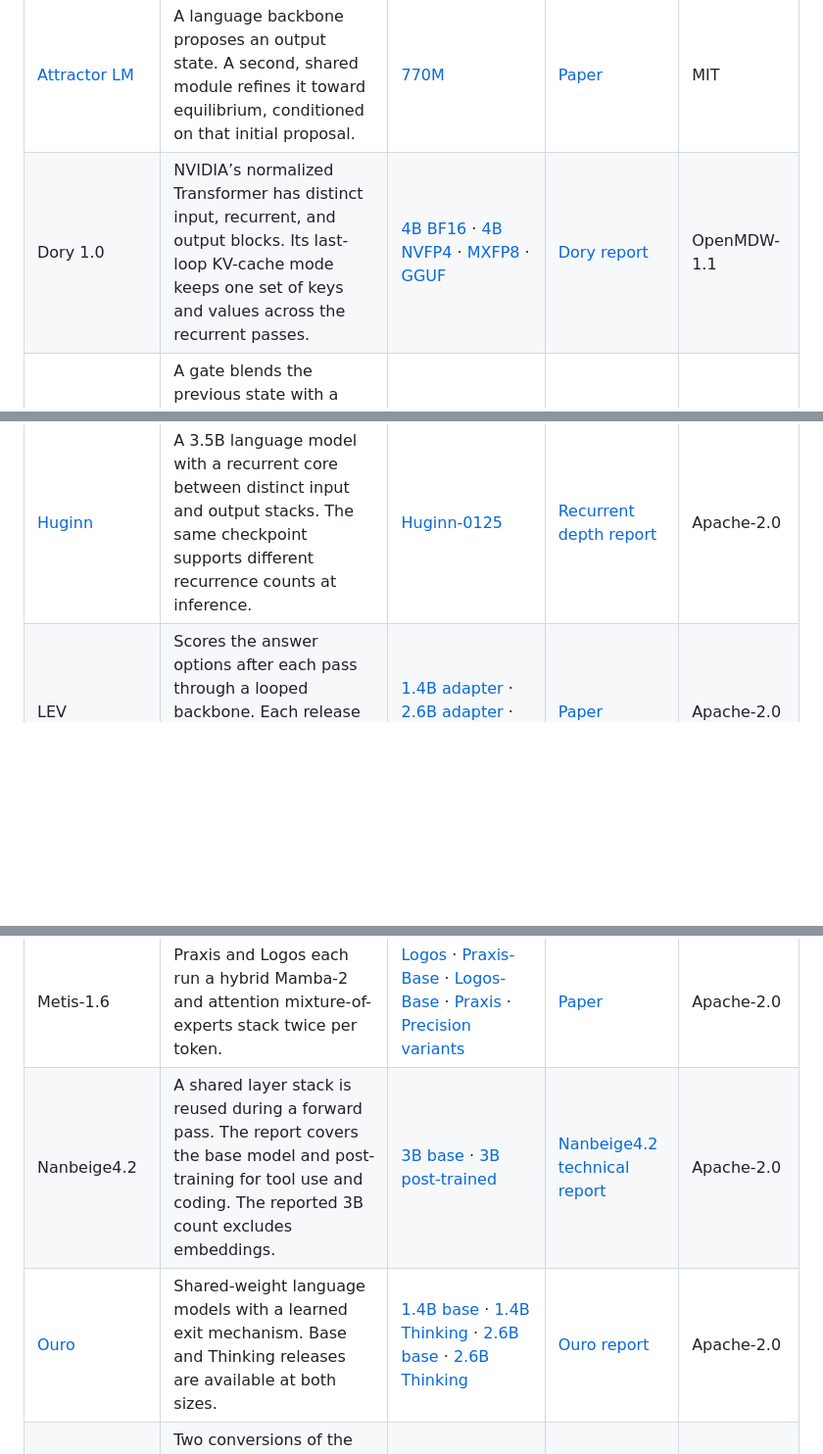
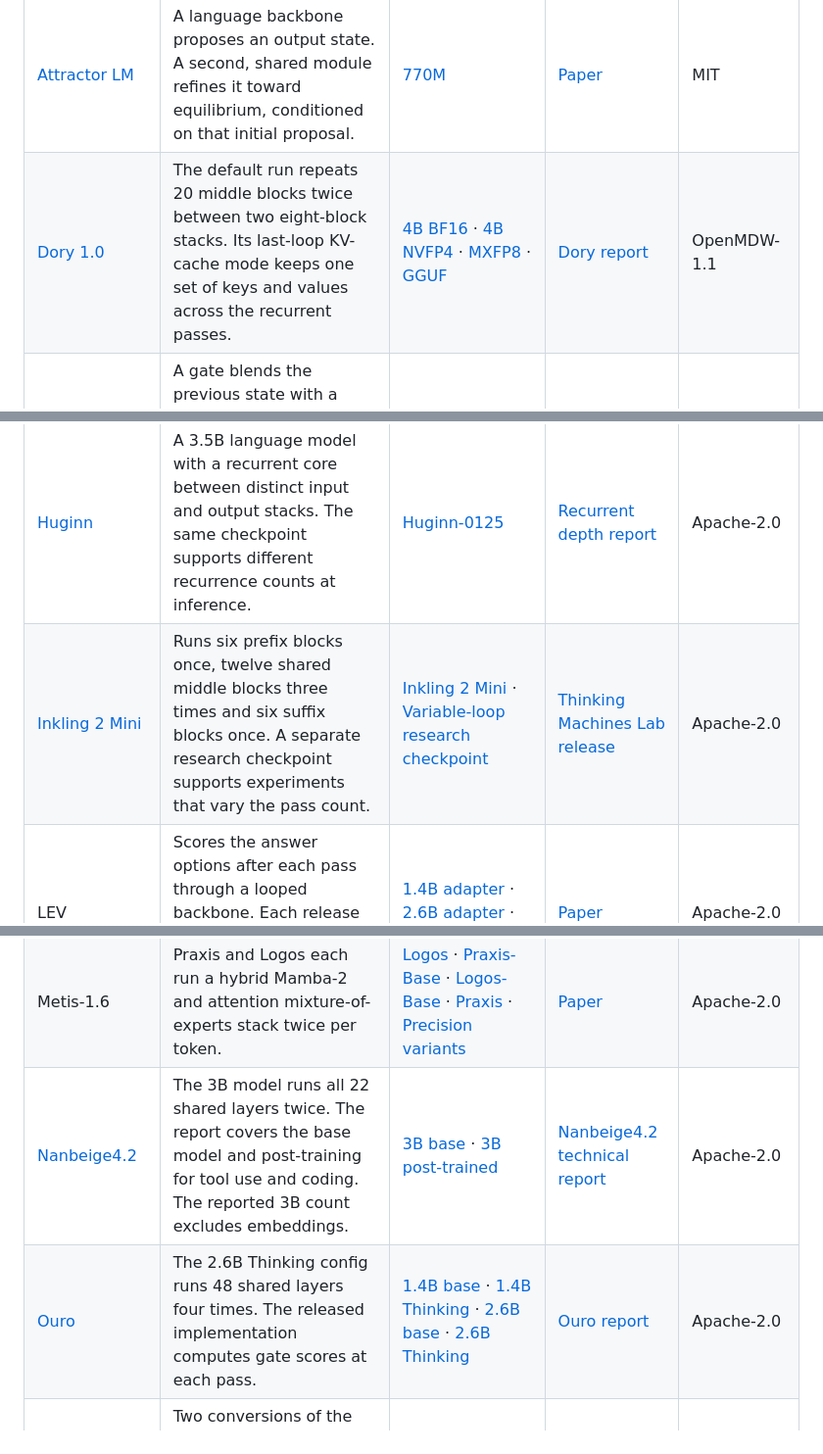
Before and after one commit to lobehub/awesome-loop-transformer, a Markdown page: docs/models-and-weights.md, 3 parts joined by grey strips. Shown at 98% size. GitHub-like rendering; blank space fills up the shorter version.

```diff
--- a/docs/models-and-weights.md
+++ b/docs/models-and-weights.md
@@ -20,10 +20,11 @@ Checkpoint links open the publisher’s file tree. Each entry was checked for pu
 | ALBERT | A fixed-depth encoder with cross-layer parameter sharing. The base-v2 release is a compact reference for studying weight tying in masked language modeling. | [Base v2](https://huggingface.co/albert/albert-base-v2/tree/main) | [ALBERT](https://arxiv.org/abs/1909.11942) | Apache-2.0 |
 | ARLoop | Uses attention over earlier layer states to decide what each layer reads. The authors also release a 0.6B looped baseline with standard pre-normalization for a same-size residual-design comparison. | [0.6B](https://huggingface.co/osunlp/ARLoop-0.6B/tree/main) · [0.6B baseline](https://huggingface.co/osunlp/ARLoop-baseline-0.6B/tree/main) · [1.2B](https://huggingface.co/osunlp/ARLoop-1.2B/tree/main) | [ARLoop report](https://arxiv.org/abs/2611.05234) | Apache-2.0 |
 | [Attractor LM](model-architectures.md#attractor-lm) | A language backbone proposes an output state. A second, shared module refines it toward equilibrium, conditioned on that initial proposal. | [770M](https://huggingface.co/jacobfa1/attractor-770m/tree/main) | [Paper](https://arxiv.org/abs/2605.12466) | MIT |
-| Dory 1.0 | NVIDIA’s normalized Transformer has distinct input, recurrent, and output blocks. Its last-loop KV-cache mode keeps one set of keys and values across the recurrent passes. | [4B BF16](https://huggingface.co/nvidia/NVIDIA-Nemotron-Labs-Dory1.0-4B-BF16/tree/main) · [4B NVFP4](https://huggingface.co/nvidia/NVIDIA-Nemotron-Labs-Dory1.0-4B-NVFP4/tree/main) · [MXFP8](https://huggingface.co/nvidia/NVIDIA-Nemotron-Labs-Dory1.0-4B-MXFP8/tree/main) · [GGUF](https://huggingface.co/nvidia/NVIDIA-Nemotron-Labs-Dory1.0-4B-GGUF/tree/main) | [Dory report](https://arxiv.org/abs/2611.03998) | OpenMDW-1.1 |
+| [Dory 1.0](model-architectures.md#five-released-decoder-designs) | The default run repeats 20 middle blocks twice between two eight-block stacks. Its last-loop KV-cache mode keeps one set of keys and values across the recurrent passes. | [4B BF16](https://huggingface.co/nvidia/NVIDIA-Nemotron-Labs-Dory1.0-4B-BF16/tree/main) · [4B NVFP4](https://huggingface.co/nvidia/NVIDIA-Nemotron-Labs-Dory1.0-4B-NVFP4/tree/main) · [MXFP8](https://huggingface.co/nvidia/NVIDIA-Nemotron-Labs-Dory1.0-4B-MXFP8/tree/main) · [GGUF](https://huggingface.co/nvidia/NVIDIA-Nemotron-Labs-Dory1.0-4B-GGUF/tree/main) | [Dory report](https://arxiv.org/abs/2611.03998) | OpenMDW-1.1 |
 | Gated Recurrent Transformer (GRT) | A gate blends the previous state with a shared core update between a fixed prelude and coda. Releases include compute-matched and parameter-matched training configurations. | [large-isoflop](https://huggingface.co/Amr-Hegazy/grt-large-isoflop/tree/main) · [large-isoparam](https://huggingface.co/Amr-Hegazy/grt-large-isoparam/tree/main) · [medium-isoflop](https://huggingface.co/Amr-Hegazy/grt-medium-isoflop/tree/main) · [medium-isoparam](https://huggingface.co/Amr-Hegazy/grt-medium-isoparam/tree/main) | [Paper](https://arxiv.org/abs/2608.15062) | CC-BY-4.0 |
 | HRM-Text | Applies fast and slow recurrent modules to text generation. This release uses a task-completion objective on instruction–response pairs. | [1B original release](https://huggingface.co/sapientinc/HRM-Text-1B/tree/main) | [HRM-Text report](https://arxiv.org/abs/2605.20613) | Apache-2.0 |
 | [Huginn](model-architectures.md#huginn) | A 3.5B language model with a recurrent core between distinct input and output stacks. The same checkpoint supports different recurrence counts at inference. | [Huginn-0125](https://huggingface.co/tomg-group-umd/huginn-0125/tree/main) | [Recurrent depth report](https://arxiv.org/abs/2502.05171) | Apache-2.0 |
+| [Inkling 2 Mini](model-architectures.md#five-released-decoder-designs) | Runs six prefix blocks once, twelve shared middle blocks three times and six suffix blocks once. A separate research checkpoint supports experiments that vary the pass count. | [Inkling 2 Mini](https://huggingface.co/thinkingmachines/Inkling-2-Mini/tree/main) · [Variable-loop research checkpoint](https://huggingface.co/thinkingmachines/TML-d24-varloop-research/tree/main) | [Thinking Machines Lab release](https://thinkingmachines.ai/news/inkling-2-mini/) | Apache-2.0 |
 | LEV | Scores the answer options after each pass through a looped backbone. Each release contains an adapter and decision head to use with its base model. | [1.4B adapter](https://huggingface.co/songdj/Lev-1.4B/tree/main) · [2.6B adapter](https://huggingface.co/songdj/Lev-2.6B/tree/main) · [3B adapter](https://huggingface.co/songdj/Lev-3B/tree/main) | [Paper](https://arxiv.org/abs/2610.20951) | Apache-2.0 |
 | LOTUS | A padded sequence reserves positions for latent reasoning steps. Shared passes refine these positions in parallel under supervision from reasoning traces. | [GSM-LLaMA 3B](https://huggingface.co/yingfanbot/gsm-lotus-llama3b/tree/main) · [CODI variant](https://huggingface.co/yingfanbot/gsm-lotus-llama3b-codi/tree/main) · [Natural-language variant](https://huggingface.co/yingfanbot/gsm-lotus-llama3b-nl/tree/main) | [Paper](https://arxiv.org/abs/2606.31779) | MIT |
 | LoopCoder-v2 | A 7B instruction-tuned coding model. The downloadable variant runs its 14 shared layers twice. | [7B two-loop checkpoint](https://huggingface.co/Multilingual-Multimodal-NLP/LoopCoder-V2/tree/main) | [Loop-count study](https://arxiv.org/abs/2606.18023) | Apache-2.0 |
@@ -32,8 +33,8 @@ Checkpoint links open the publisher’s file tree. Each entry was checked for pu
 | [LoopUS](model-architectures.md#loopus) | Converts Qwen3 into an encoder, shared reasoning block, and decoder. A confidence head can terminate the recurrent stage early. | [Qwen3-1.7B retrofit](https://huggingface.co/Thrillcrazyer/Qwen3_1.7B_LoopUS/tree/main) | [LoopUS paper](https://arxiv.org/abs/2605.11011) | Apache-2.0 |
 | Looped GPT-BERT | The BabyLM Strict-small release traverses four shared layers twelve times. It combines causal and masked next-token training. | [4 layers × 12 passes](https://huggingface.co/Survivor613/BabyLM2026-Strict-Small-looped_GPT-BERT/tree/main) | [Paper](https://arxiv.org/abs/2609.09691) | Unspecified |
 | Metis-1.6 | Praxis and Logos each run a hybrid Mamba-2 and attention mixture-of-experts stack twice per token. | [Logos](https://huggingface.co/Lernex/Metis-1.6-Logos/tree/main) · [Praxis-Base](https://huggingface.co/Lernex/Metis-1.6-Praxis-Base/tree/main) · [Logos-Base](https://huggingface.co/Lernex/Metis-1.6-Logos-Base/tree/main) · [Praxis](https://huggingface.co/Lernex/Metis-1.6-Praxis/tree/main) · [Precision variants](#metis-16) | [Paper](https://arxiv.org/abs/2610.37903) | Apache-2.0 |
-| Nanbeige4.2 | A shared layer stack is reused during a forward pass. The report covers the base model and post-training for tool use and coding. The reported 3B count excludes embeddings. | [3B base](https://huggingface.co/Nanbeige/Nanbeige4.2-3B-Base/tree/main) · [3B post-trained](https://huggingface.co/Nanbeige/Nanbeige4.2-3B/tree/main) | [Nanbeige4.2 technical report](https://arxiv.org/abs/2607.22083) | Apache-2.0 |
-| [Ouro](model-architectures.md#ouro) | Shared-weight language models with a learned exit mechanism. Base and Thinking releases are available at both sizes. | [1.4B base](https://huggingface.co/ByteDance/Ouro-1.4B/tree/main) · [1.4B Thinking](https://huggingface.co/ByteDance/Ouro-1.4B-Thinking/tree/main) · [2.6B base](https://huggingface.co/ByteDance/Ouro-2.6B/tree/main) · [2.6B Thinking](https://huggingface.co/ByteDance/Ouro-2.6B-Thinking/tree/main) | [Ouro report](https://arxiv.org/abs/2510.25741) | Apache-2.0 |
+| [Nanbeige4.2](model-architectures.md#five-released-decoder-designs) | The 3B model runs all 22 shared layers twice. The report covers the base model and post-training for tool use and coding. The reported 3B count excludes embeddings. | [3B base](https://huggingface.co/Nanbeige/Nanbeige4.2-3B-Base/tree/main) · [3B post-trained](https://huggingface.co/Nanbeige/Nanbeige4.2-3B/tree/main) | [Nanbeige4.2 technical report](https://arxiv.org/abs/2607.22083) | Apache-2.0 |
+| [Ouro](model-architectures.md#ouro) | The 2.6B Thinking config runs 48 shared layers four times. The released implementation computes gate scores at each pass. | [1.4B base](https://huggingface.co/ByteDance/Ouro-1.4B/tree/main) · [1.4B Thinking](https://huggingface.co/ByteDance/Ouro-1.4B-Thinking/tree/main) · [2.6B base](https://huggingface.co/ByteDance/Ouro-2.6B/tree/main) · [2.6B Thinking](https://huggingface.co/ByteDance/Ouro-2.6B-Thinking/tree/main) | [Ouro report](https://arxiv.org/abs/2510.25741) | Apache-2.0 |
 | Retrofitted TinyLlama | Two conversions of the same pretrained backbone with different target training recurrence counts. These are separately trained models. | [4 recurrences](https://huggingface.co/smcleish/Recurrent-TinyLlama-3T-train-recurrence-4/tree/main) · [32 recurrences](https://huggingface.co/smcleish/Recurrent-TinyLlama-3T-train-recurrence-32/tree/main) · [All backbones and controls](#retrofitted-language-models) | [Retrofitting study](https://arxiv.org/abs/2511.07384) | Apache-2.0 |
 
 ## Puzzle reasoning
```
Also changed, not shown: other parts of docs/models-and-weights.md (+2 -0 lines), README.md (+1 -1 lines), docs/model-architectures.md (+20 -2 lines), assets/decoder-depth-comparison.png (added), 1 other file.
